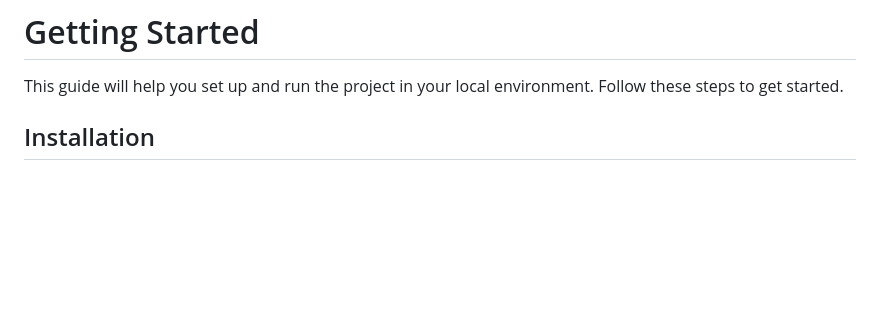
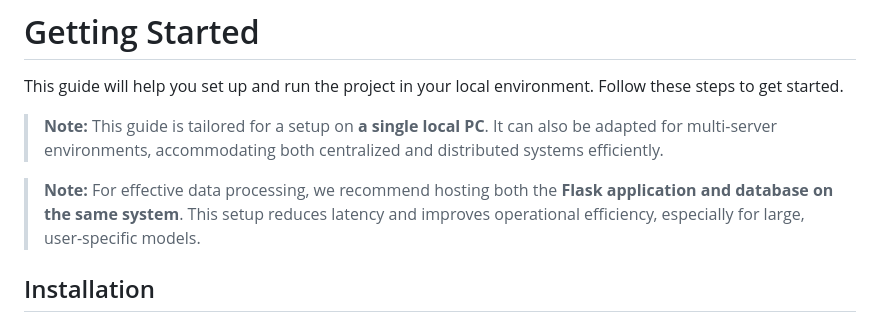
Before and after one commit to noFlowWater/signage_solution, a Markdown page: README.md, the part around the change. GitHub-like rendering; blank space fills up the shorter version.

Commit message:
Update README.md
Add note to get started

```diff
--- a/README.md
+++ b/README.md
@@ -147,6 +147,10 @@ Client Environment
 # Getting Started
 
 This guide will help you set up and run the project in your local environment. Follow these steps to get started.
+
+> **Note:** This guide is tailored for a setup on **a single local PC**. It can also be adapted for multi-server environments, accommodating both centralized and distributed systems efficiently.
+
+> **Note:** For effective data processing, we recommend hosting both the **Flask application and database on the same system**. This setup reduces latency and improves operational efficiency, especially for large, user-specific models.
 
 ## Installation
 
```
